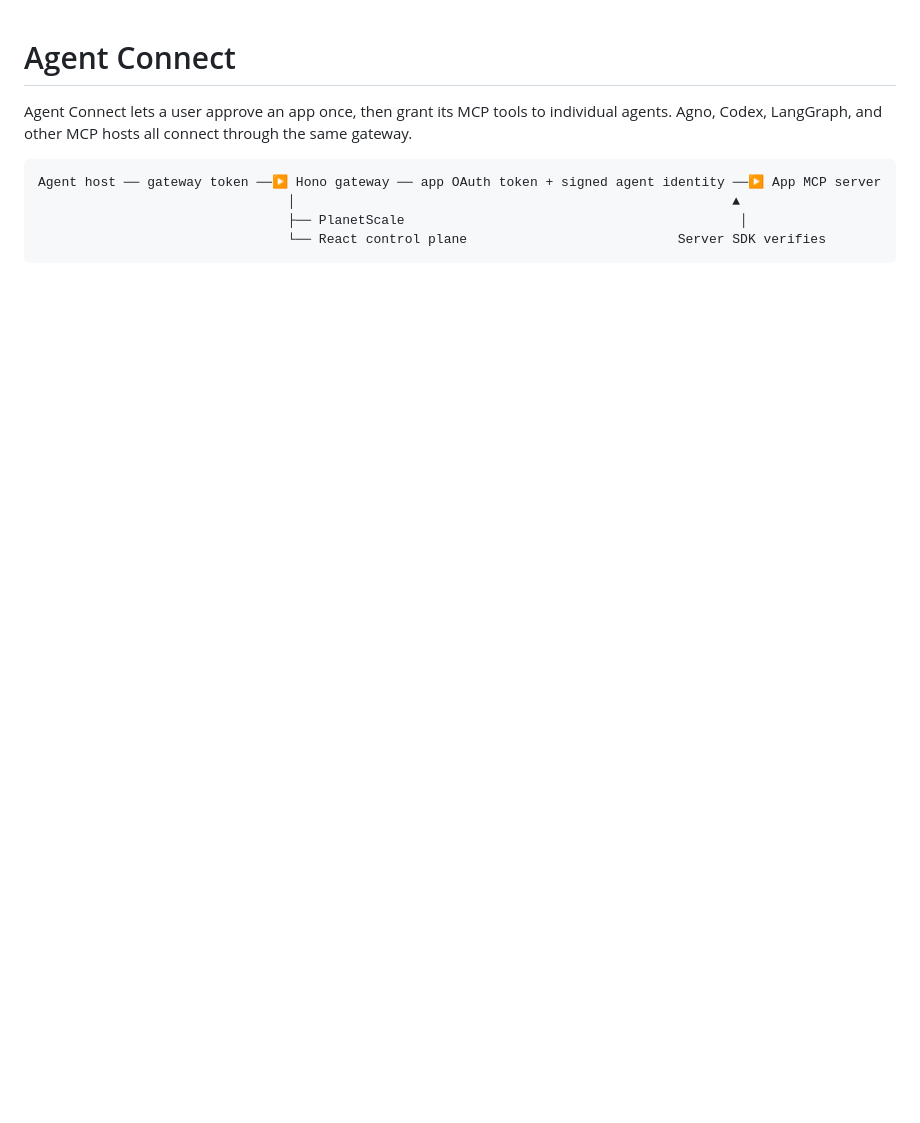
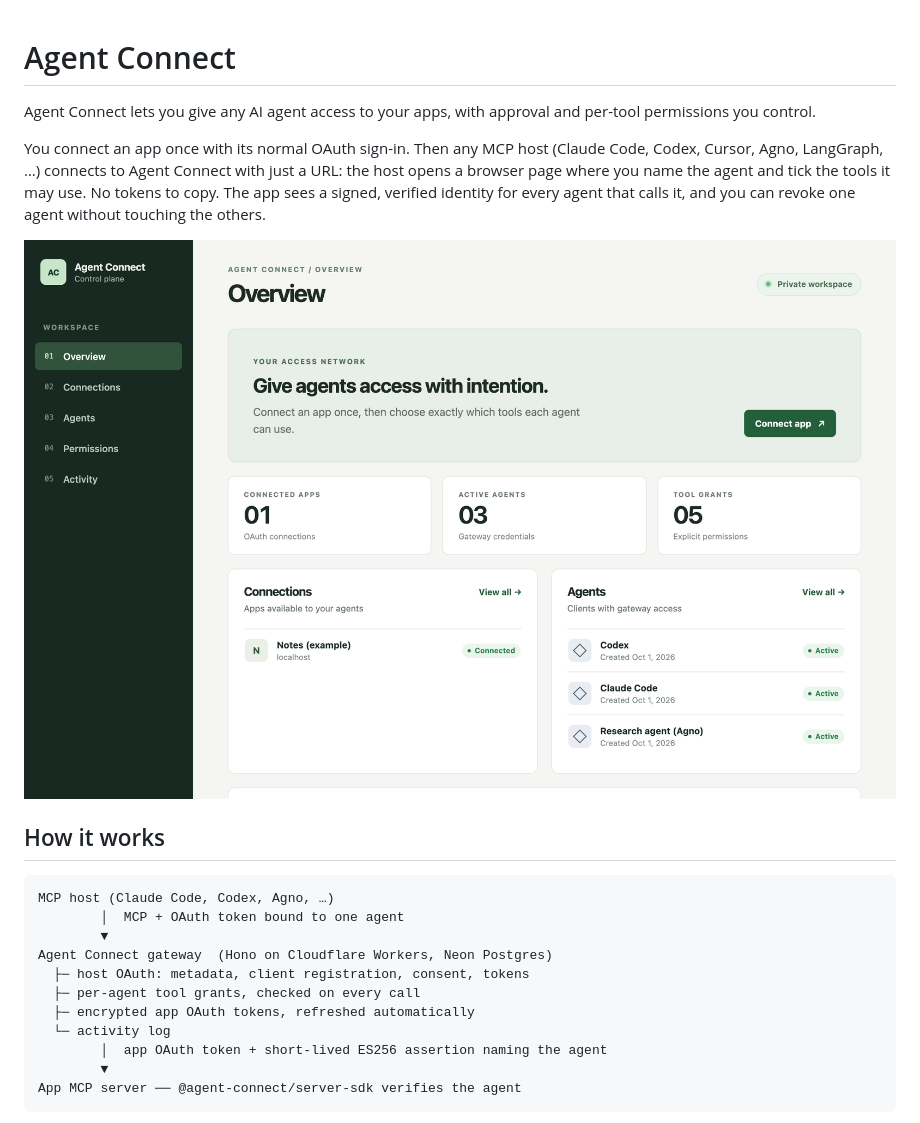
Before and after one commit to Ayush0054/agent-connect, a Markdown page: README.md, the part around one of its changes. Rendered like a GitHub page; pictures changed too: docs/images/overview.png (added); blank space fills up the shorter version.

````diff
--- a/README.md
+++ b/README.md
@@ -1,10 +1,23 @@
 # Agent Connect
 
-Agent Connect lets a user approve an app once, then grant its MCP tools to individual agents. Agno, Codex, LangGraph, and other MCP hosts all connect through the same gateway.
+Agent Connect lets you give any AI agent access to your apps, with approval and per-tool permissions you control.
+
+You connect an app once with its normal OAuth sign-in. Then any MCP host (Claude Code, Codex, Cursor, Agno, LangGraph, …) connects to Agent Connect with just a URL: the host opens a browser page where you name the agent and tick the tools it may use. No tokens to copy. The app sees a signed, verified identity for every agent that calls it, and you can revoke one agent without touching the others.
+
+![Control plane overview](docs/images/overview.png)
+
+## How it works
 
 ```text
-Agent host ── gateway token ──▶ Hono gateway ── app OAuth token + signed agent identity ──▶ App MCP server
-                                │                                                        ▲
-                                ├── PlanetScale                                           │
-                                └── React control plane                           Server SDK verifies
+MCP host (Claude Code, Codex, Agno, …)
+        │  MCP + OAuth token bound to one agent
+        ▼
+Agent Connect gateway  (Hono on Cloudflare Workers, Neon Postgres)
+  ├─ host OAuth: metadata, client registration, consent, tokens
+  ├─ per-agent tool grants, checked on every call
+  ├─ encrypted app OAuth tokens, refreshed automatically
+  └─ activity log
+        │  app OAuth token + short-lived ES256 assertion naming the agent
+        ▼
+App MCP server ── @agent-connect/server-sdk verifies the agent
 ```
````
Also changed, not shown: other parts of README.md (+67 -33 lines), docs/images/agents.png (added), docs/images/app-sees-agents.png (added), docs/images/host-consent.png (added), docs/images/permissions.png (added), 1 other file.
